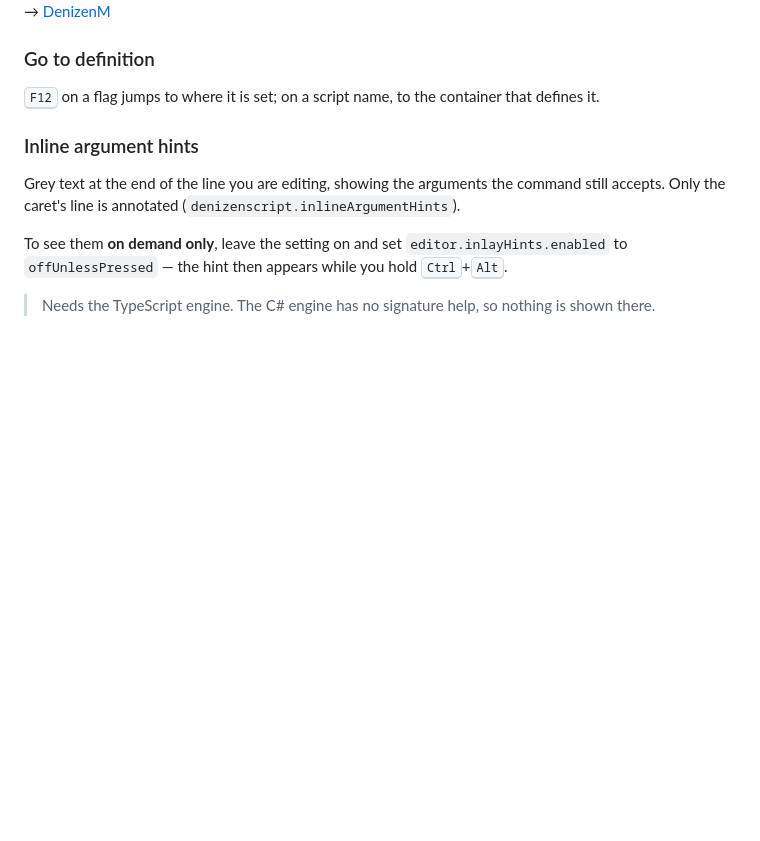
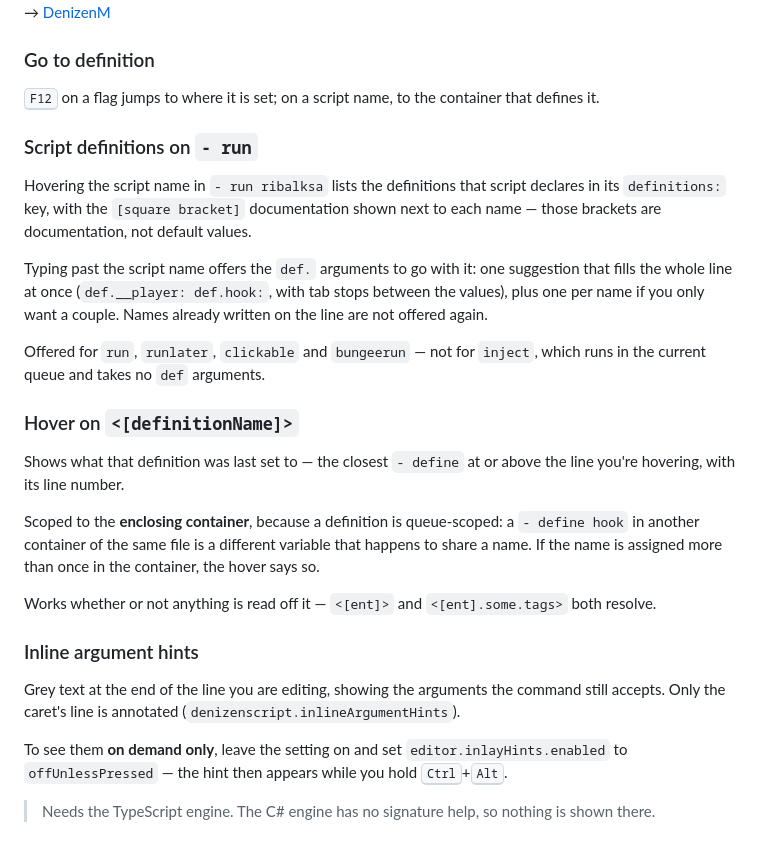
Before and after one commit to Humususus/refined-denizenScript, a Markdown page: readme.md, the part around the change. Rendered like a GitHub page; blank space fills up the shorter version.

```diff
--- a/readme.md
+++ b/readme.md
@@ -95,6 +95,20 @@ Silence them per file with `##ignorewarning async_unsafe_command` or `##ignorewa
 
 ### Go to definition
 <kbd>F12</kbd> on a flag jumps to where it is set; on a script name, to the container that defines it.
+
+### Script definitions on `- run`
+Hovering the script name in `- run ribalksa` lists the definitions that script declares in its `definitions:` key, with the `[square bracket]` documentation shown next to each name — those brackets are documentation, not default values.
+
+Typing past the script name offers the `def.` arguments to go with it: one suggestion that fills the whole line at once (`def.__player: def.hook:`, with tab stops between the values), plus one per name if you only want a couple. Names already written on the line are not offered again.
+
+Offered for `run`, `runlater`, `clickable` and `bungeerun` — not for `inject`, which runs in the current queue and takes no `def` arguments.
+
+### Hover on `<[definitionName]>`
+Shows what that definition was last set to — the closest `- define` at or above the line you're hovering, with its line number.
+
+Scoped to the **enclosing container**, because a definition is queue-scoped: a `- define hook` in another container of the same file is a different variable that happens to share a name. If the name is assigned more than once in the container, the hover says so.
+
+Works whether or not anything is read off it — `<[ent]>` and `<[ent].some.tags>` both resolve.
 
 ### Inline argument hints
 Grey text at the end of the line you are editing, showing the arguments the command still accepts. Only the caret's line is annotated (`denizenscript.inlineArgumentHints`).
```
Also changed, not shown: CHANGELOG.md (+18 -0 lines).
